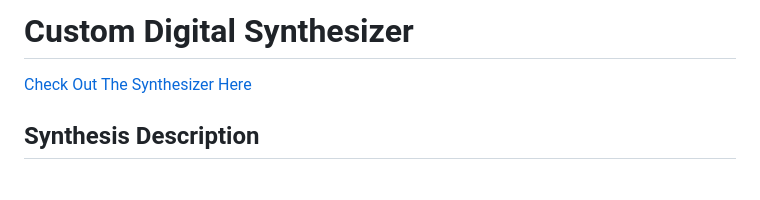
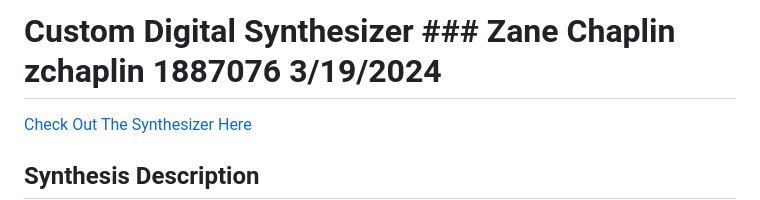
Before and after one commit to zchaplin/MusicSynnth, a Markdown page: README.md, the part around the change. Drawn GitHub-style; blank space fills up the shorter version.

```diff
--- a/README.md
+++ b/README.md
@@ -1,6 +1,6 @@
 <!-- @format -->
 
-# Custom Digital Synthesizer
+# Custom Digital Synthesizer ### Zane Chaplin zchaplin 1887076 3/19/2024
 
 [Check Out The Synthesizer Here](https://zchaplin.github.io/MusicSynnth/)
 
```
